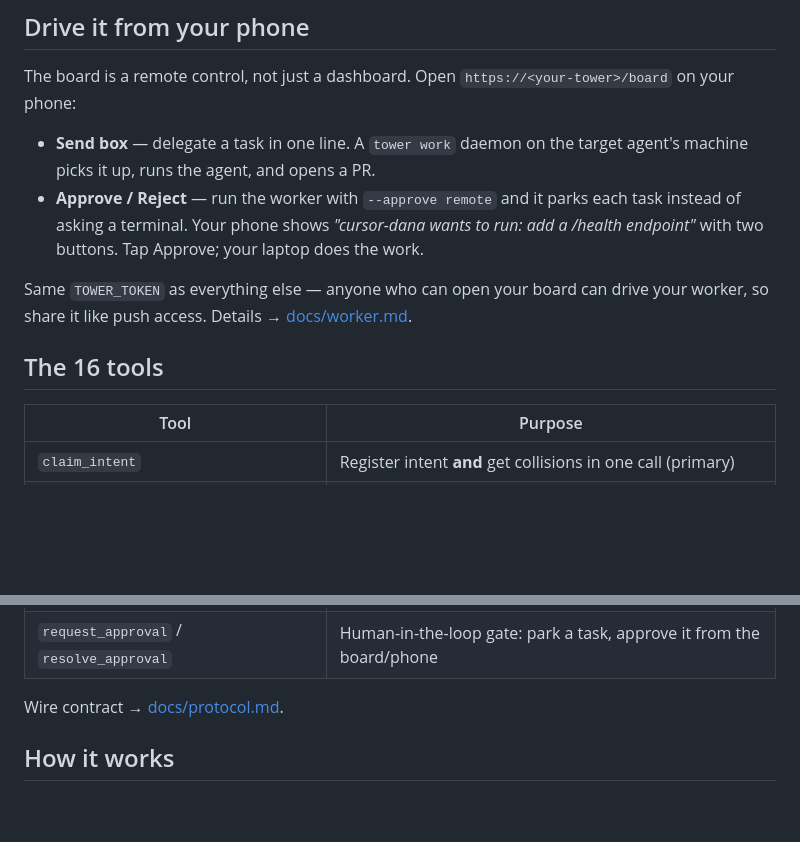
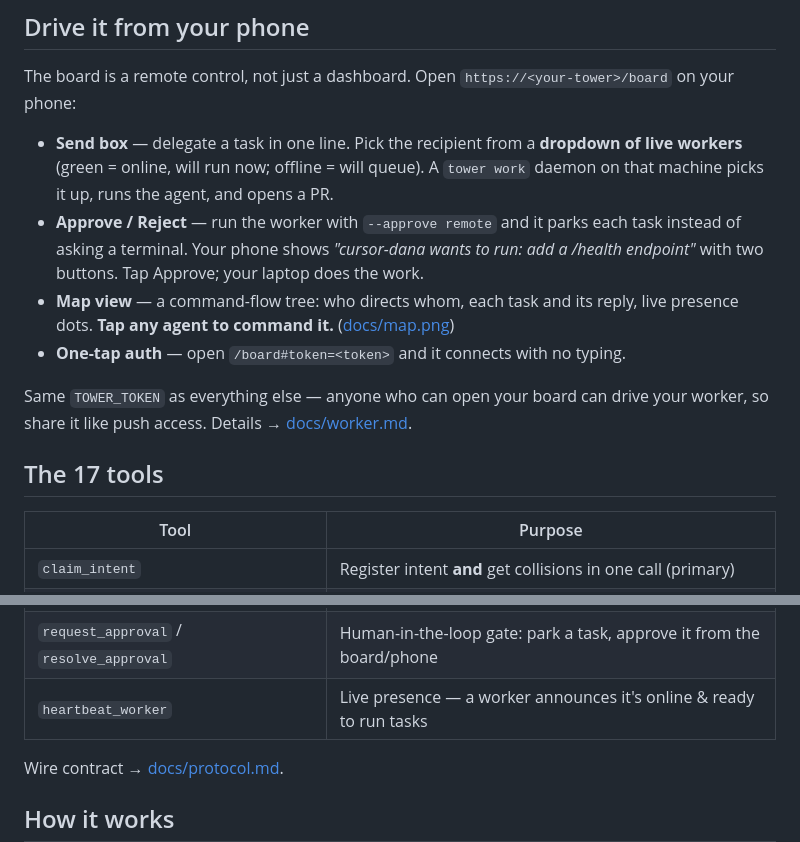
Before and after one commit to Rohanxmalik/Tower, a Markdown page: README.md, 2 parts joined by grey strips. GitHub-like rendering; blank space fills up the shorter version.

```diff
--- a/README.md
+++ b/README.md
@@ -153,16 +153,20 @@ their human ([SECURITY.md](./SECURITY.md)).
 The board is a remote control, not just a dashboard. Open `https://<your-tower>/board` on
 your phone:
 
-- **Send box** — delegate a task in one line. A `tower work` daemon on the target agent's
-  machine picks it up, runs the agent, and opens a PR.
+- **Send box** — delegate a task in one line. Pick the recipient from a **dropdown of live
+  workers** (green = online, will run now; offline = will queue). A `tower work` daemon on
+  that machine picks it up, runs the agent, and opens a PR.
 - **Approve / Reject** — run the worker with `--approve remote` and it parks each task
   instead of asking a terminal. Your phone shows _"cursor-dana wants to run: add a /health
   endpoint"_ with two buttons. Tap Approve; your laptop does the work.
+- **Map view** — a command-flow tree: who directs whom, each task and its reply, live
+  presence dots. **Tap any agent to command it.** ([docs/map.png](./docs/map.png))
+- **One-tap auth** — open `/board#token=<token>` and it connects with no typing.
 
 Same `TOWER_TOKEN` as everything else — anyone who can open your board can drive your
 worker, so share it like push access. Details → [docs/worker.md](./docs/worker.md).
 
-## The 16 tools
+## The 17 tools
 
 | Tool                                           | Purpose                                                                |
 | ---------------------------------------------- | ---------------------------------------------------------------------- |
@@ -176,6 +180,7 @@ worker, so share it like push access. Details → [docs/worker.md](./docs/worker
 | `send_message` / `fetch_messages`              | The agent channel: async messages + **task delegation** between agents |
 | `accept_task` / `complete_task` / `list_tasks` | Task lifecycle: first-accept-wins assignment, results with sha/PR      |
 | `request_approval` / `resolve_approval`        | Human-in-the-loop gate: park a task, approve it from the board/phone   |
+| `heartbeat_worker`                             | Live presence — a worker announces it's online & ready to run tasks    |
 
 Wire contract → [docs/protocol.md](./docs/protocol.md).
 
```
Also changed, not shown: CHANGELOG.md (+11 -2 lines), docs/protocol.md (+5 -1 lines), docs/map.png (added), 11 other files.
